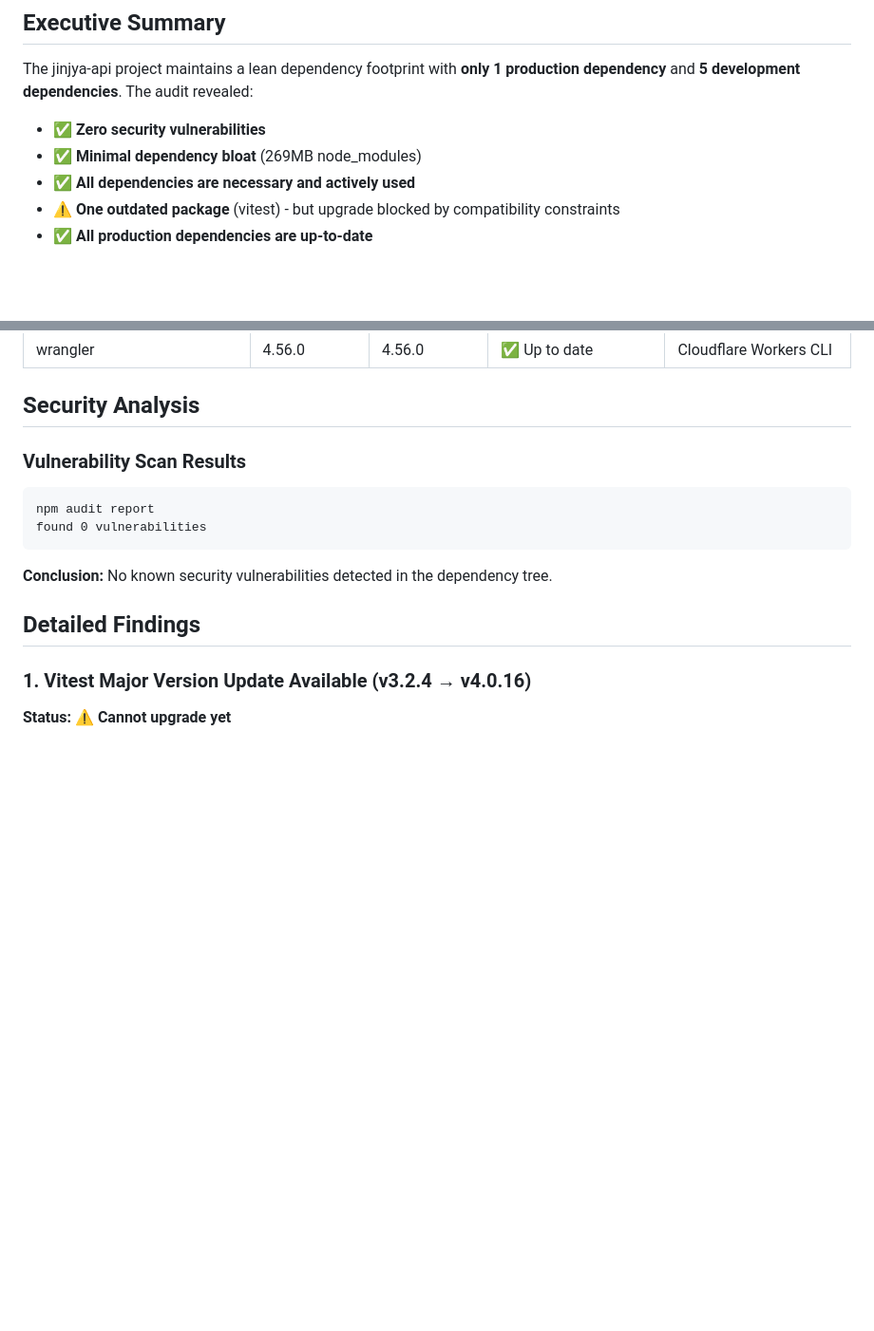
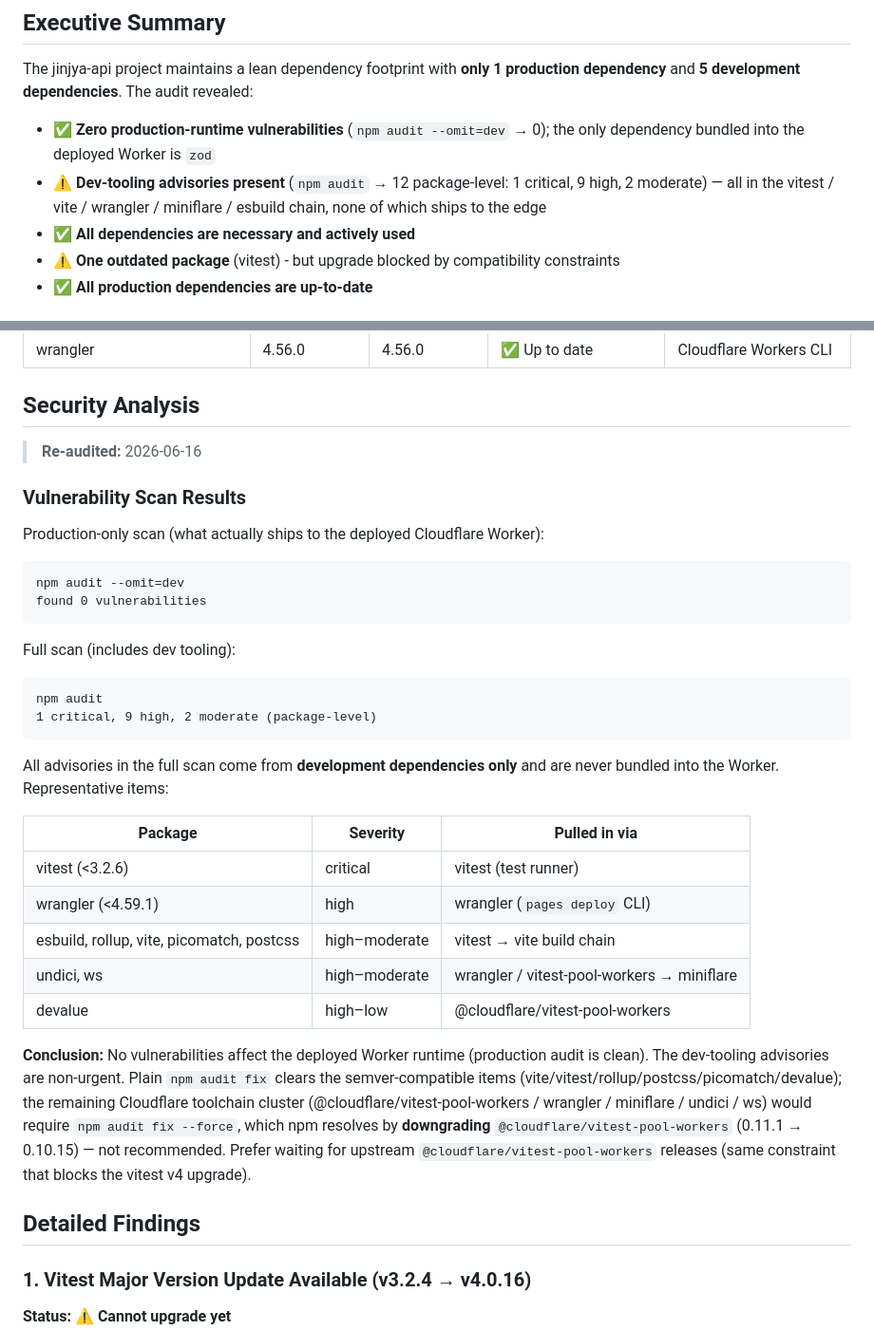
Before and after one commit to eightman999/jinjya-api, a Markdown page: DEPENDENCY_AUDIT_REPORT.md, 2 parts joined by grey strips. Shown at 95% size. GitHub-like rendering; blank space fills up the shorter version.

Commit message:
docs: correct dependency audit report to reflect production vs dev-only advisories
`npm audit --omit=dev` is clean (0) — the deployed Worker only bundles zod.
The full `npm audit` reports 12 package-level advisories (1 critical / 9 high /
2 moderate), all confined to the dev tooling chain (vitest/vite/wrangler/
miniflare/esbuild) and never shipped to the edge. Document the split, the
re-audit date (2026-06-16), and the fix path (npm audit fix clears the
semver-compatible items; the Cloudflare cluster needs upstream updates rather
than a --force downgrade).

Co-Authored-By: Claude Opus 4.8 (1M context) <noreply@anthropic.com>

````diff
--- a/DEPENDENCY_AUDIT_REPORT.md
+++ b/DEPENDENCY_AUDIT_REPORT.md
@@ -8,8 +8,8 @@
 
 The jinjya-api project maintains a lean dependency footprint with **only 1 production dependency** and **5 development dependencies**. The audit revealed:
 
-- ✅ **Zero security vulnerabilities**
-- ✅ **Minimal dependency bloat** (269MB node_modules)
+- ✅ **Zero production-runtime vulnerabilities** (`npm audit --omit=dev` → 0); the only dependency bundled into the deployed Worker is `zod`
+- ⚠️ **Dev-tooling advisories present** (`npm audit` → 12 package-level: 1 critical, 9 high, 2 moderate) — all in the vitest / vite / wrangler / miniflare / esbuild chain, none of which ships to the edge
 - ✅ **All dependencies are necessary and actively used**
 - ⚠️ **One outdated package** (vitest) - but upgrade blocked by compatibility constraints
 - ✅ **All production dependencies are up-to-date**
@@ -32,13 +32,40 @@ The jinjya-api project maintains a lean dependency footprint with **only 1 produ
 
 ## Security Analysis
 
+> **Re-audited:** 2026-06-16
+
 ### Vulnerability Scan Results
+
+Production-only scan (what actually ships to the deployed Cloudflare Worker):
 ```
-npm audit report
+npm audit --omit=dev
 found 0 vulnerabilities
 ```
 
-**Conclusion:** No known security vulnerabilities detected in the dependency tree.
+Full scan (includes dev tooling):
+```
+npm audit
+1 critical, 9 high, 2 moderate (package-level)
+```
+
+All advisories in the full scan come from **development dependencies only** and are never
+bundled into the Worker. Representative items:
+
+| Package | Severity | Pulled in via |
+|---------|----------|---------------|
+| vitest (<3.2.6) | critical | vitest (test runner) |
+| wrangler (<4.59.1) | high | wrangler (`pages deploy` CLI) |
+| esbuild, rollup, vite, picomatch, postcss | high–moderate | vitest → vite build chain |
+| undici, ws | high–moderate | wrangler / vitest-pool-workers → miniflare |
+| devalue | high–low | @cloudflare/vitest-pool-workers |
+
+**Conclusion:** No vulnerabilities affect the deployed Worker runtime (production audit is clean).
+The dev-tooling advisories are non-urgent. Plain `npm audit fix` clears the semver-compatible
+items (vite/vitest/rollup/postcss/picomatch/devalue); the remaining Cloudflare toolchain cluster
+(@cloudflare/vitest-pool-workers / wrangler / miniflare / undici / ws) would require
+`npm audit fix --force`, which npm resolves by **downgrading** `@cloudflare/vitest-pool-workers`
+(0.11.1 → 0.10.15) — not recommended. Prefer waiting for upstream `@cloudflare/vitest-pool-workers`
+releases (same constraint that blocks the vitest v4 upgrade).
 
 ## Detailed Findings
 
````
